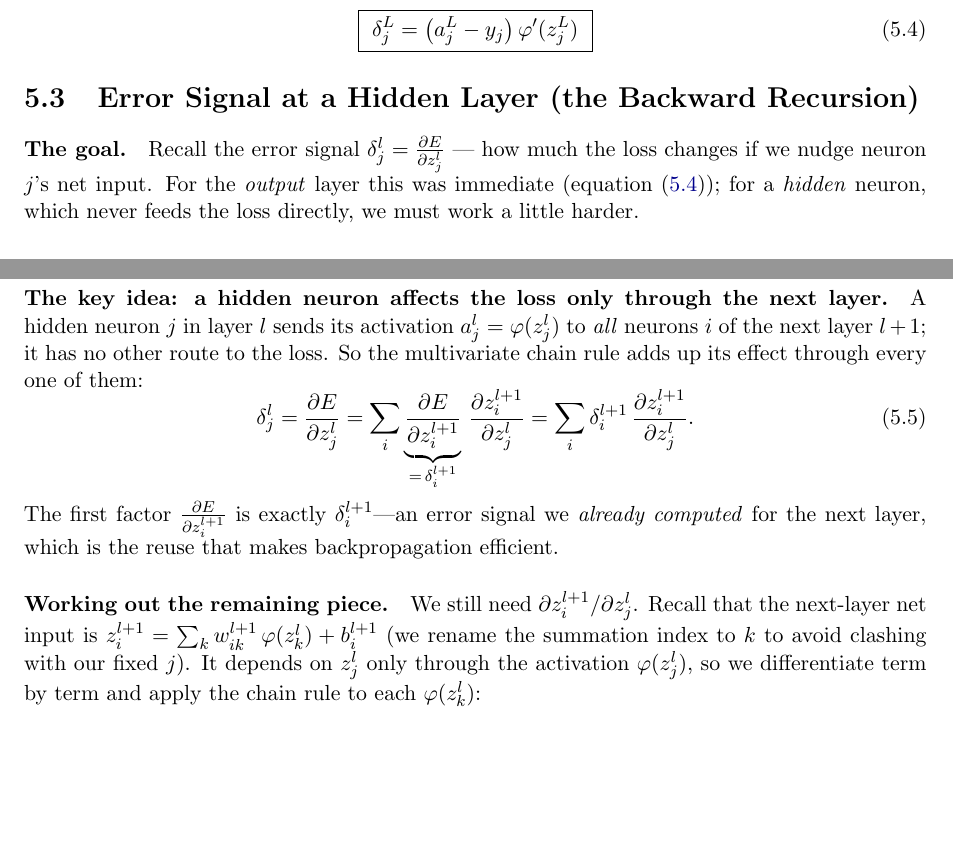
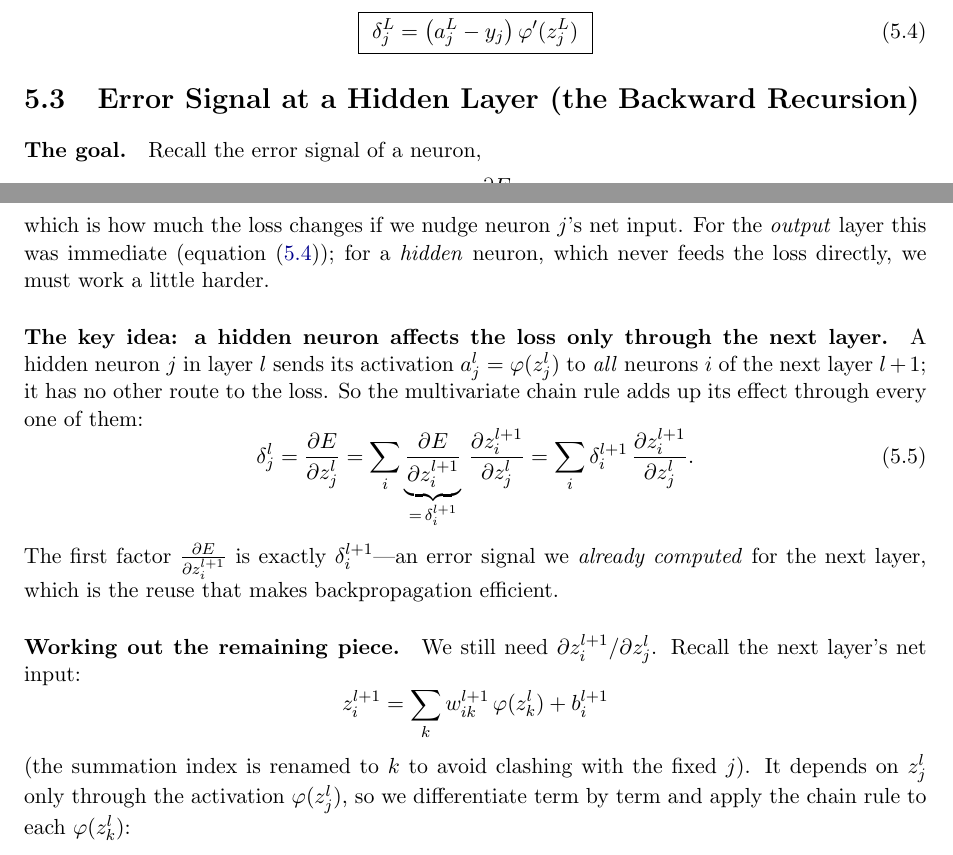
Before and after one commit to eghamit/Intro-ML, a LaTeX thesis (back_propagation.tex): two parts of pages 11 and 12 of 21, joined at a grey line, cut so that both start at the same text, the shorter picture padded with empty space. Compiled offline with pdfLaTeX.

Commit message:
Display the error-signal definition and net-input equations in section 5.3
Pull the error-signal definition (delta = dE/dz) and the next-layer net-input
equation out of inline text into standalone display equations, matching the
explanatory layout.

Co-Authored-By: Claude Opus 4.8 <noreply@anthropic.com>
Claude-Session: https://claude.ai/code/session_01SL5azKFfqgPwaThxRfVycE

```diff
--- a/back_propagation.tex
+++ b/back_propagation.tex
@@ -443,8 +443,11 @@ so
 \end{equation}
 
 \section{Error Signal at a Hidden Layer (the Backward Recursion)}
-\paragraph{The goal.} Recall the error signal $\delta^{l}_{j}=\pd{E}{z^{l}_{j}}$
---- how much the loss changes if we nudge neuron $j$'s net input. For the
+\paragraph{The goal.} Recall the error signal of a neuron,
+\[
+\delta^{l}_{j}=\pd{E}{z^{l}_{j}},
+\]
+which is how much the loss changes if we nudge neuron $j$'s net input. For the
 \emph{output} layer this was immediate (equation~\eqref{eq:deltaLmse}); for a
 \emph{hidden} neuron, which never feeds the loss directly, we must work a little
 harder.
@@ -466,11 +469,13 @@ signal we \emph{already computed} for the next layer, which is the reuse that
 makes backpropagation efficient.
 
 \paragraph{Working out the remaining piece.} We still need
-$\partial z^{l+1}_{i}/\partial z^{l}_{j}$. Recall that the next-layer net input
-is $z^{l+1}_{i}=\sum_{k}w^{l+1}_{ik}\,\varphi(z^{l}_{k})+b^{l+1}_{i}$ (we rename
-the summation index to $k$ to avoid clashing with our fixed $j$). It depends on
-$z^{l}_{j}$ only through the activation $\varphi(z^{l}_{j})$, so we differentiate
-term by term and apply the chain rule to each $\varphi(z^{l}_{k})$:
+$\partial z^{l+1}_{i}/\partial z^{l}_{j}$. Recall the next layer's net input:
+\[
+z^{l+1}_{i}=\sum_{k}w^{l+1}_{ik}\,\varphi(z^{l}_{k})+b^{l+1}_{i}
+\]
+(the summation index is renamed to $k$ to avoid clashing with the fixed $j$). It
+depends on $z^{l}_{j}$ only through the activation $\varphi(z^{l}_{j})$, so we
+differentiate term by term and apply the chain rule to each $\varphi(z^{l}_{k})$:
 \begin{align}
 \pd{z^{l+1}_{i}}{z^{l}_{j}}
 &=\pd{}{z^{l}_{j}}\!\left[\sum_{k}w^{l+1}_{ik}\,\varphi(z^{l}_{k})+b^{l+1}_{i}\right]
```
